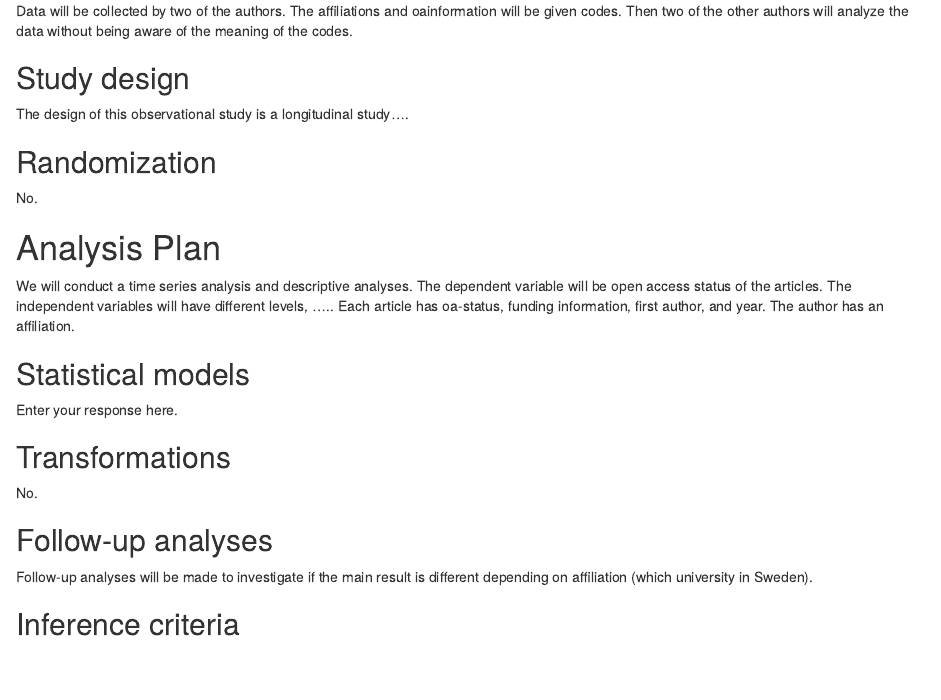
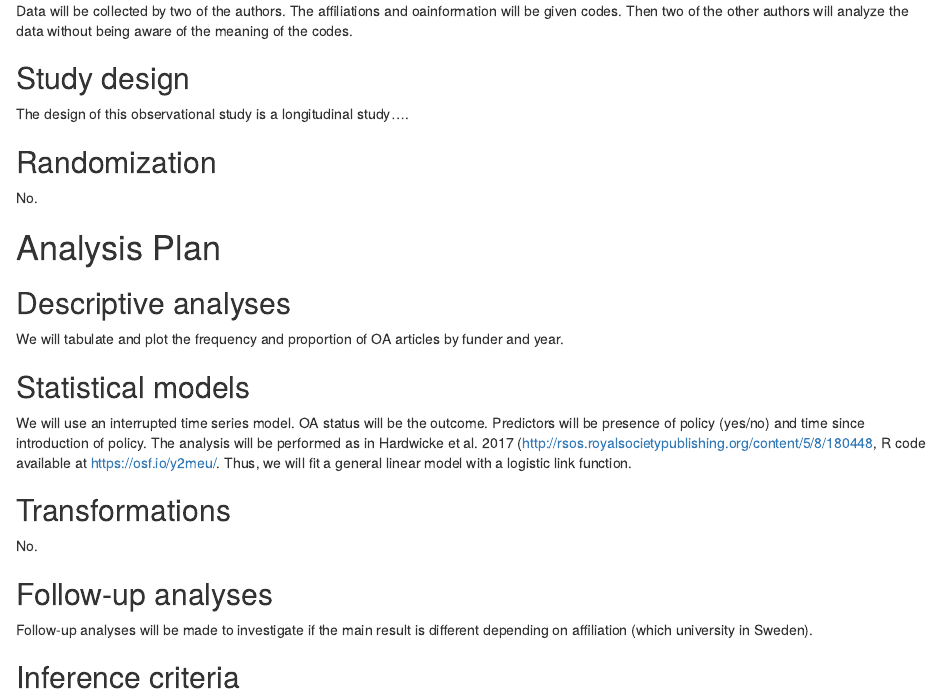
Before and after one commit to GNilsonne/behaviour-in-open-access-publication, an R Markdown document (behaviour in open access publication preregistration3.Rmd): the page in a window 1100 px wide, from 3240 px down. Rendered offline with R 4.5, knitr and Pandoc, with nearby package versions; drawn as R Markdown's standard HTML page in place of the format the file asks for.

Commit message:
Update behaviour in open access publication preregistration3.Rmd

```diff
--- a/behaviour in open access publication preregistration3.Rmd
+++ b/behaviour in open access publication preregistration3.Rmd
@@ -238,13 +238,14 @@ You may describe exploratory analyses in this section, but a clear confirmatory
 
 To help you keep track of multiple analyses, you may label each for your reference. -->
 
-We will conduct a time series analysis and descriptive analyses. The dependent variable will be open access status of the articles. The independent variables will have different levels, .....
-Each article has oa-status, funding information, first author, and year. The author has an affiliation.
+## Descriptive analyses
+
+We will tabulate and plot the frequency and proportion of OA articles by funder and year.
 
 ## Statistical models
 <!-- What statistical model(s) will you use to test your hypothesis(ses)? Please include the type of model (e.g. ANOVA, regression, SEM, etc.) as well as the specification of the model (this includes all variables that will be included as predictors, outcomes, or covariates). Refer to the *Hypotheses* section to relate each hypothesis to a statistical analysis. Please specify any interactions that will be tested and remember that any test not included here must be labeled as an exploratory test in your final article. -->
 
-Enter your response here.
+We will use an interrupted time series model. OA status will be the outcome. Predictors will be presence of policy (yes/no) and time since introduction of policy. The analysis will be performed as in Hardwicke et al. 2017 (http://rsos.royalsocietypublishing.org/content/5/8/180448, R code available at https://osf.io/y2meu/. Thus, we will fit a general linear model with a logistic link function.
 
 
 ## Transformations
```
